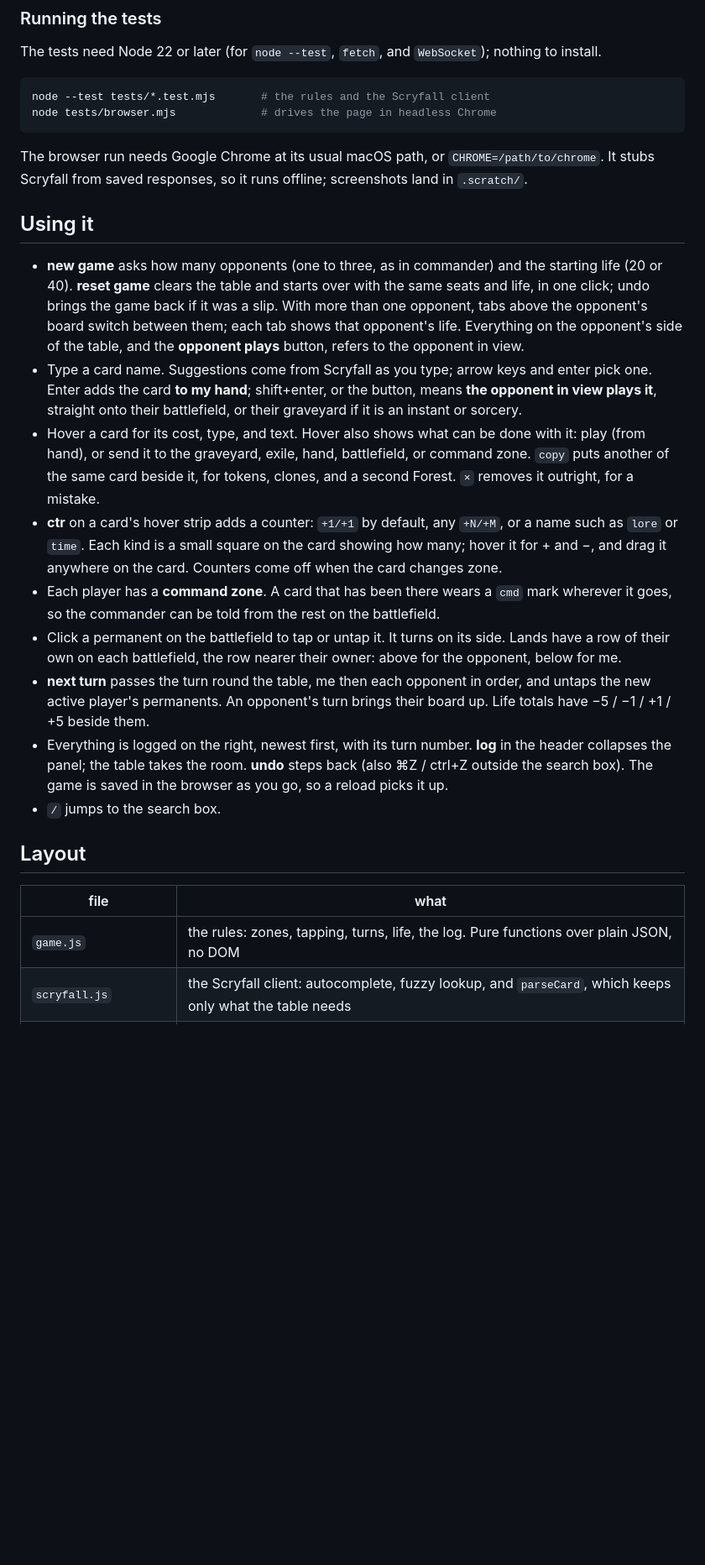
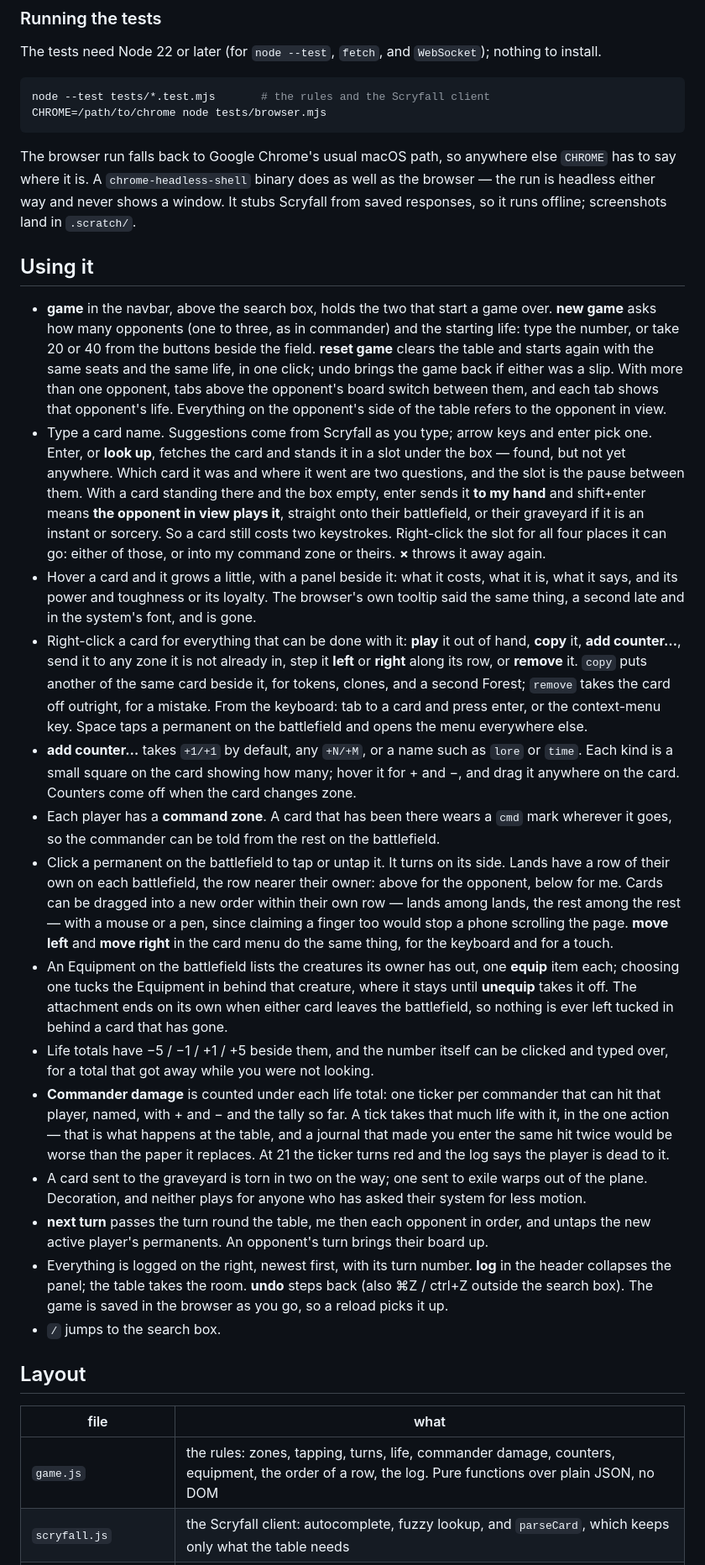
Before and after one commit to djberenberg/mtg-journal, a Markdown page: README.md, the part around one of its changes. Shown at 84% size. Rendered like a GitHub page; blank space fills up the shorter version.

Commit message:
Say what the table does now, from the navbar down to the equipment
Eleven features landed since the README last described the app: the
navbar, the staging slot, the hover panel, the card menu, typed life,
the graveyard and exile effects, commander damage, dragging a row into
order, and equipping a creature. Rewritten around all of them, and the
tests section now says CHROME rather than naming a macOS path.

Co-Authored-By: Claude Opus 5 (1M context) <noreply@anthropic.com>

````diff
--- a/README.md
+++ b/README.md
@@ -35,44 +35,82 @@ The tests need Node 22 or later (for `node --test`, `fetch`, and
 
 ```sh
 node --test tests/*.test.mjs       # the rules and the Scryfall client
-node tests/browser.mjs             # drives the page in headless Chrome
+CHROME=/path/to/chrome node tests/browser.mjs
 ```
 
-The browser run needs Google Chrome at its usual macOS path, or
-`CHROME=/path/to/chrome`. It stubs Scryfall from saved responses, so it
-runs offline; screenshots land in `.scratch/`.
+The browser run falls back to Google Chrome's usual macOS path, so anywhere
+else `CHROME` has to say where it is. A `chrome-headless-shell` binary does
+as well as the browser — the run is headless either way and never shows a
+window. It stubs Scryfall from saved responses, so it runs offline;
+screenshots land in `.scratch/`.
 
 ## Using it
 
-- **new game** asks how many opponents (one to three, as in commander) and
-  the starting life (20 or 40). **reset game** clears the table and starts
-  over with the same seats and life, in one click; undo brings the game
-  back if it was a slip. With more than one opponent, tabs above the
-  opponent's board switch between them; each tab shows that opponent's
-  life. Everything on the opponent's side of the table, and the
-  **opponent plays** button, refers to the opponent in view.
+- **game** in the navbar, above the search box, holds the two that start a
+  game over. **new game** asks how many opponents (one to three, as in
+  commander) and the starting life: type the number, or take 20 or 40 from
+  the buttons beside the field. **reset game** clears the table and starts
+  again with the same seats and the same life, in one click; undo brings the
+  game back if either was a slip. With more than one opponent, tabs above
+  the opponent's board switch between them, and each tab shows that
+  opponent's life. Everything on the opponent's side of the table refers to
+  the opponent in view.
 - Type a card name. Suggestions come from Scryfall as you type; arrow keys
-  and enter pick one. Enter adds the card **to my hand**; shift+enter, or
-  the button, means **the opponent in view plays it**, straight onto their
-  battlefield, or their graveyard if it is an instant or sorcery.
-- Hover a card for its cost, type, and text. Hover also shows what can be
-  done with it: play (from hand), or send it to the graveyard, exile, hand,
-  battlefield, or command zone. `copy` puts another of the same card
-  beside it, for tokens, clones, and a second Forest. `×` removes it
-  outright, for a mistake.
-- **ctr** on a card's hover strip adds a counter: `+1/+1` by default, any
-  `+N/+M`, or a name such as `lore` or `time`. Each kind is a small square
-  on the card showing how many; hover it for + and −, and drag it anywhere
-  on the card. Counters come off when the card changes zone.
+  and enter pick one. Enter, or **look up**, fetches the card and stands it
+  in a slot under the box — found, but not yet anywhere. Which card it was
+  and where it went are two questions, and the slot is the pause between
+  them. With a card standing there and the box empty, enter sends it **to my
+  hand** and shift+enter means **the opponent in view plays it**, straight
+  onto their battlefield, or their graveyard if it is an instant or sorcery.
+  So a card still costs two keystrokes. Right-click the slot for all four
+  places it can go: either of those, or into my command zone or theirs.
+  **×** throws it away again.
+- Hover a card and it grows a little, with a panel beside it: what it costs,
+  what it is, what it says, and its power and toughness or its loyalty. The
+  browser's own tooltip said the same thing, a second late and in the
+  system's font, and is gone.
+- Right-click a card for everything that can be done with it: **play** it
+  out of hand, **copy** it, **add counter…**, send it to any zone it is not
+  already in, step it **left** or **right** along its row, or **remove** it.
+  `copy` puts another of the same card beside it, for tokens, clones, and a
+  second Forest; `remove` takes the card off outright, for a mistake. From
+  the keyboard: tab to a card and press enter, or the context-menu key.
+  Space taps a permanent on the battlefield and opens the menu everywhere
+  else.
+- **add counter…** takes `+1/+1` by default, any `+N/+M`, or a name such as
+  `lore` or `time`. Each kind is a small square on the card showing how
+  many; hover it for + and −, and drag it anywhere on the card. Counters
+  come off when the card changes zone.
 - Each player has a **command zone**. A card that has been there wears a
   `cmd` mark wherever it goes, so the commander can be told from the rest
   on the battlefield.
 - Click a permanent on the battlefield to tap or untap it. It turns on its
   side. Lands have a row of their own on each battlefield, the row nearer
-  their owner: above for the opponent, below for me.
+  their owner: above for the opponent, below for me. Cards can be dragged
+  into a new order within their own row — lands among lands, the rest among
+  the rest — with a mouse or a pen, since claiming a finger too would stop a
+  phone scrolling the page. **move left** and **move right** in the card
+  menu do the same thing, for the keyboard and for a touch.
+- An Equipment on the battlefield lists the creatures its owner has out, one
+  **equip** item each; choosing one tucks the Equipment in behind that
+  creature, where it stays until **unequip** takes it off. The attachment
+  ends on its own when either card leaves the battlefield, so nothing is
+  ever left tucked in behind a card that has gone.
+- Life totals have −5 / −1 / +1 / +5 beside them, and the number itself can
+  be clicked and typed over, for a total that got away while you were not
+  looking.
+- **Commander damage** is counted under each life total: one ticker per
+  commander that can hit that player, named, with + and − and the tally so
+  far. A tick takes that much life with it, in the one action — that is what
+  happens at the table, and a journal that made you enter the same hit twice
+  would be worse than the paper it replaces. At 21 the ticker turns red and
+  the log says the player is dead to it.
+- A card sent to the graveyard is torn in two on the way; one sent to exile
+  warps out of the plane. Decoration, and neither plays for anyone who has
+  asked their system for less motion.
 - **next turn** passes the turn round the table, me then each opponent in
   order, and untaps the new active player's permanents. An opponent's turn
-  brings their board up. Life totals have −5 / −1 / +1 / +5 beside them.
+  brings their board up.
 - Everything is logged on the right, newest first, with its turn number.
   **log** in the header collapses the panel; the table takes the room.
   **undo** steps back (also ⌘Z / ctrl+Z outside the search box). The game
@@ -83,5 +121,5 @@ runs offline; screenshots land in `.scratch/`.
 
 | file | what |
 | --- | --- |
-| `game.js` | the rules: zones, tapping, turns, life, the log. Pure functions over plain JSON, no DOM |
+| `game.js` | the rules: zones, tapping, turns, life, commander damage, counters, equipment, the order of a row, the log. Pure functions over plain JSON, no DOM |
 | `scryfall.js` | the Scryfall client: autocomplete, fuzzy lookup, and `parseCard`, which keeps only what the table needs |
````
Also changed, not shown: other parts of README.md (+9 -7 lines).
